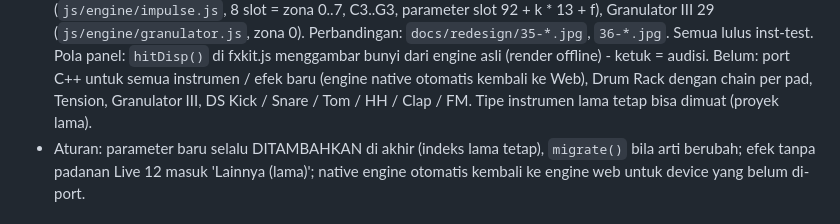
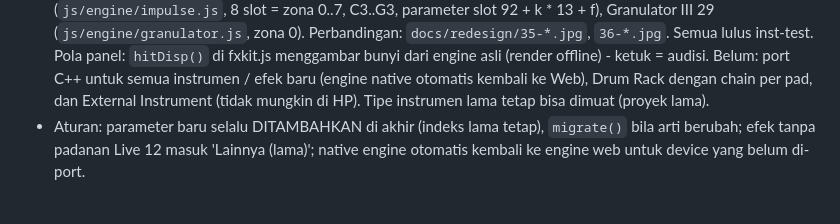
Before and after one commit to jorgi80-droid/MobileDAW, a Markdown page: docs/HANDOFF.md, the part around the change. GitHub-like rendering.

Commit message:
docs: handoff wording
Co-Authored-By: Claude Opus 5.5 <noreply@anthropic.com>
Claude-Session: https://claude.ai/code/session_016R99TikgULnubixUN3BKdn

```diff
--- a/docs/HANDOFF.md
+++ b/docs/HANDOFF.md
@@ -195,7 +195,7 @@ Permintaan pemilik: SEMUA efek dan instrumen diganti dengan set stok Ableton Liv
   Granulator III 29 (`js/engine/granulator.js`, zona 0). Perbandingan: `docs/redesign/35-*.jpg`, `36-*.jpg`. Semua lulus inst-test.
   Pola panel: `hitDisp()` di fxkit.js menggambar bunyi dari engine asli (render offline) - ketuk = audisi.
   Belum: port C++ untuk semua instrumen / efek baru (engine native otomatis kembali ke Web), Drum Rack dengan chain per pad,
-  Tension, Granulator III, DS Kick / Snare / Tom / HH / Clap / FM. Tipe instrumen lama tetap bisa dimuat (proyek lama).
+  dan External Instrument (tidak mungkin di HP). Tipe instrumen lama tetap bisa dimuat (proyek lama).
 - Aturan: parameter baru selalu DITAMBAHKAN di akhir (indeks lama tetap), `migrate()` bila arti berubah; efek tanpa padanan Live 12 masuk
   'Lainnya (lama)'; native engine otomatis kembali ke engine web untuk device yang belum di-port.
 
```
